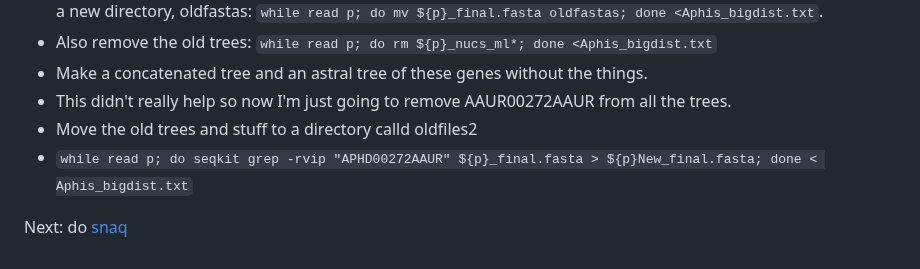
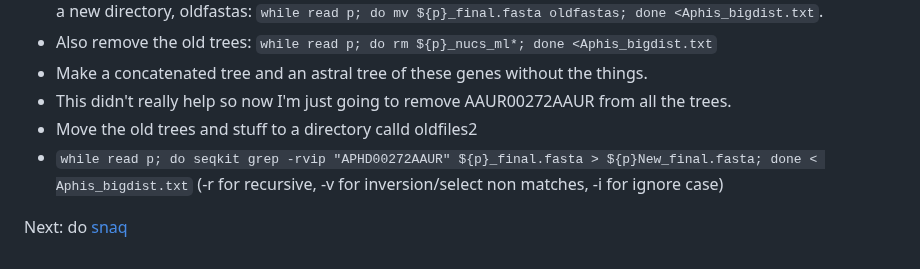
Before and after one commit to rebeclem/aphids, a Markdown page: treebuilding.md, the part around the change. GitHub-like rendering.

Commit message:
added stuff about grep

```diff
--- a/treebuilding.md
+++ b/treebuilding.md
@@ -55,6 +55,6 @@ For *Aphis*, APHD00272AAUR has a very long branch. This is probably because we a
 * Make a concatenated tree and an astral tree of these genes without the things.
 * This didn't really help so now I'm just going to remove AAUR00272AAUR from all the trees.
 * Move the old trees and stuff to a directory calld oldfiles2
-* `while read p; do seqkit grep -rvip "APHD00272AAUR" ${p}_final.fasta > ${p}New_final.fasta; done < Aphis_bigdist.txt`
+* `while read p; do seqkit grep -rvip "APHD00272AAUR" ${p}_final.fasta > ${p}New_final.fasta; done < Aphis_bigdist.txt` (-r for recursive, -v for inversion/select non matches, -i for ignore case)
 
 Next: do [snaq](snaq.md)
```
